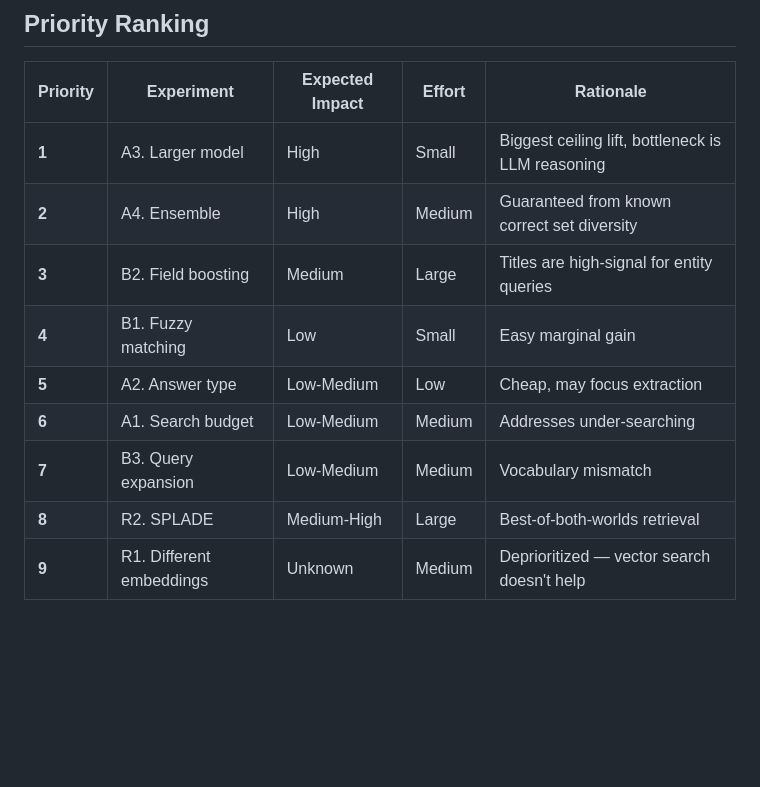
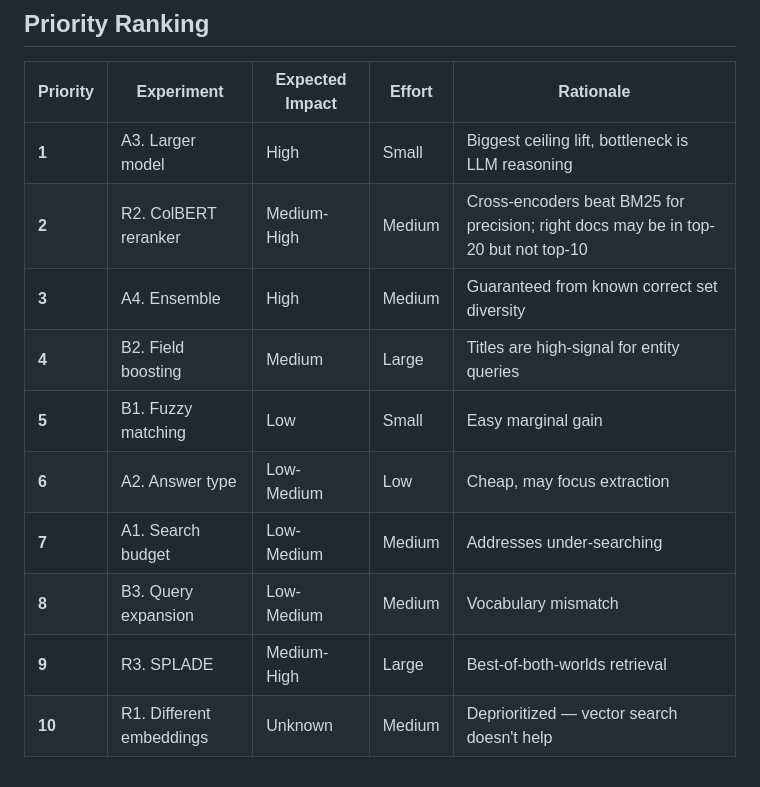
Before and after one commit to approximatelylinear/greatwheel, a Markdown page: bench/browsecomp/EXPERIMENTS.md, the part around one of its changes. GitHub-like rendering; blank space fills up the shorter version.

```diff
--- a/bench/browsecomp/EXPERIMENTS.md
+++ b/bench/browsecomp/EXPERIMENTS.md
@@ -168,11 +191,12 @@ The bottleneck is LLM inference in the rLM loop, not search latency.
 | Priority | Experiment | Expected Impact | Effort | Rationale |
 |----------|-----------|----------------|--------|-----------|
 | **1** | A3. Larger model | High | Small | Biggest ceiling lift, bottleneck is LLM reasoning |
-| **2** | A4. Ensemble | High | Medium | Guaranteed from known correct set diversity |
-| **3** | B2. Field boosting | Medium | Large | Titles are high-signal for entity queries |
-| **4** | B1. Fuzzy matching | Low | Small | Easy marginal gain |
-| **5** | A2. Answer type | Low-Medium | Low | Cheap, may focus extraction |
-| **6** | A1. Search budget | Low-Medium | Medium | Addresses under-searching |
-| **7** | B3. Query expansion | Low-Medium | Medium | Vocabulary mismatch |
-| **8** | R2. SPLADE | Medium-High | Large | Best-of-both-worlds retrieval |
-| **9** | R1. Different embeddings | Unknown | Medium | Deprioritized — vector search doesn't help |
+| **2** | R2. ColBERT reranker | Medium-High | Medium | Cross-encoders beat BM25 for precision; right docs may be in top-20 but not top-10 |
+| **3** | A4. Ensemble | High | Medium | Guaranteed from known correct set diversity |
+| **4** | B2. Field boosting | Medium | Large | Titles are high-signal for entity queries |
+| **5** | B1. Fuzzy matching | Low | Small | Easy marginal gain |
+| **6** | A2. Answer type | Low-Medium | Low | Cheap, may focus extraction |
+| **7** | A1. Search budget | Low-Medium | Medium | Addresses under-searching |
+| **8** | B3. Query expansion | Low-Medium | Medium | Vocabulary mismatch |
+| **9** | R3. SPLADE | Medium-High | Large | Best-of-both-worlds retrieval |
+| **10** | R1. Different embeddings | Unknown | Medium | Deprioritized — vector search doesn't help |
```
Also changed, not shown: other parts of bench/browsecomp/EXPERIMENTS.md (+24 -1 lines).
